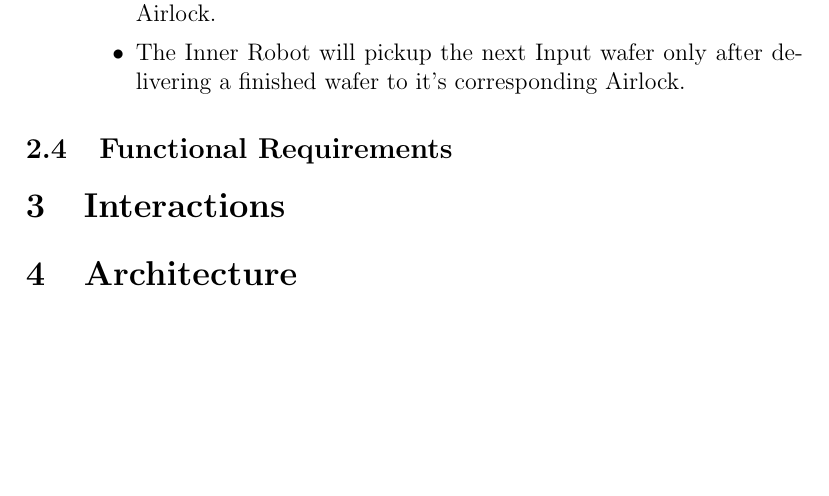
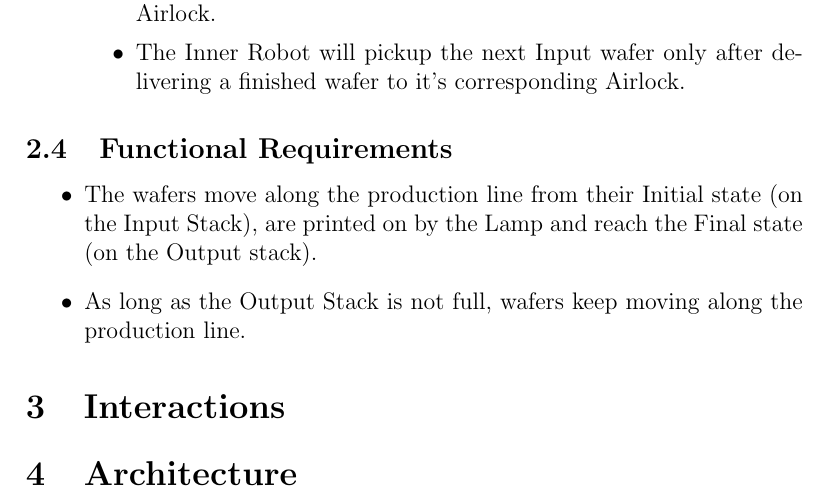
Before and after one commit to evil-scientist/system-validation-project, a LaTeX document (report.tex): part of page 4 of 4, cut so that both start at the same text, the shorter picture padded with empty space. Compiled offline with pdfLaTeX.

Commit message:
Added Functional Requirements

```diff
--- a/report.tex
+++ b/report.tex
@@ -119,6 +119,11 @@ These are the individual component's constraints:
 
 \end{enumerate}
 \subsection{Functional Requirements}
+\begin{itemize}
+\item The wafers move along the production line from their Initial state (on the Input Stack), are printed on by the Lamp and reach the Final state (on the Output stack).
+\item As long as the Output Stack is not full, wafers keep moving along the production line.
+\end{itemize}
+
 
 
 \section{Interactions}
```
